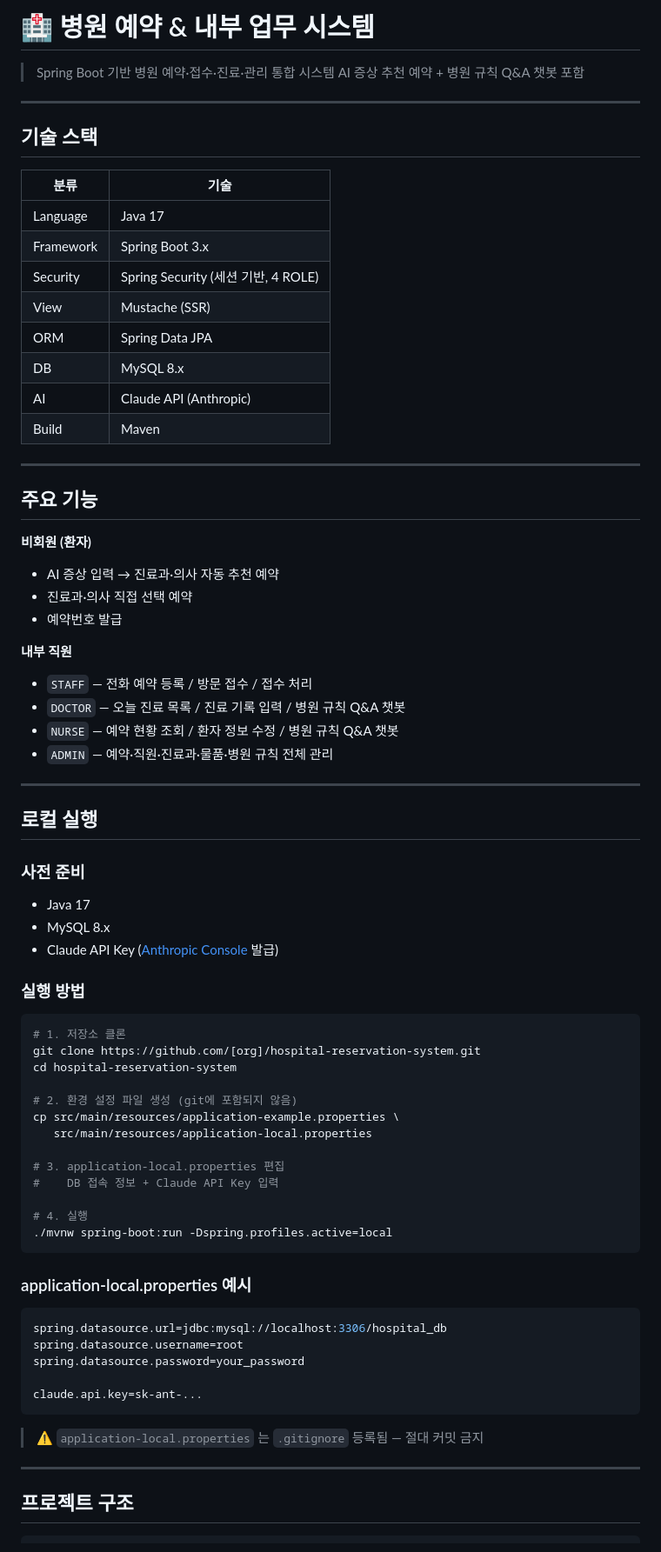
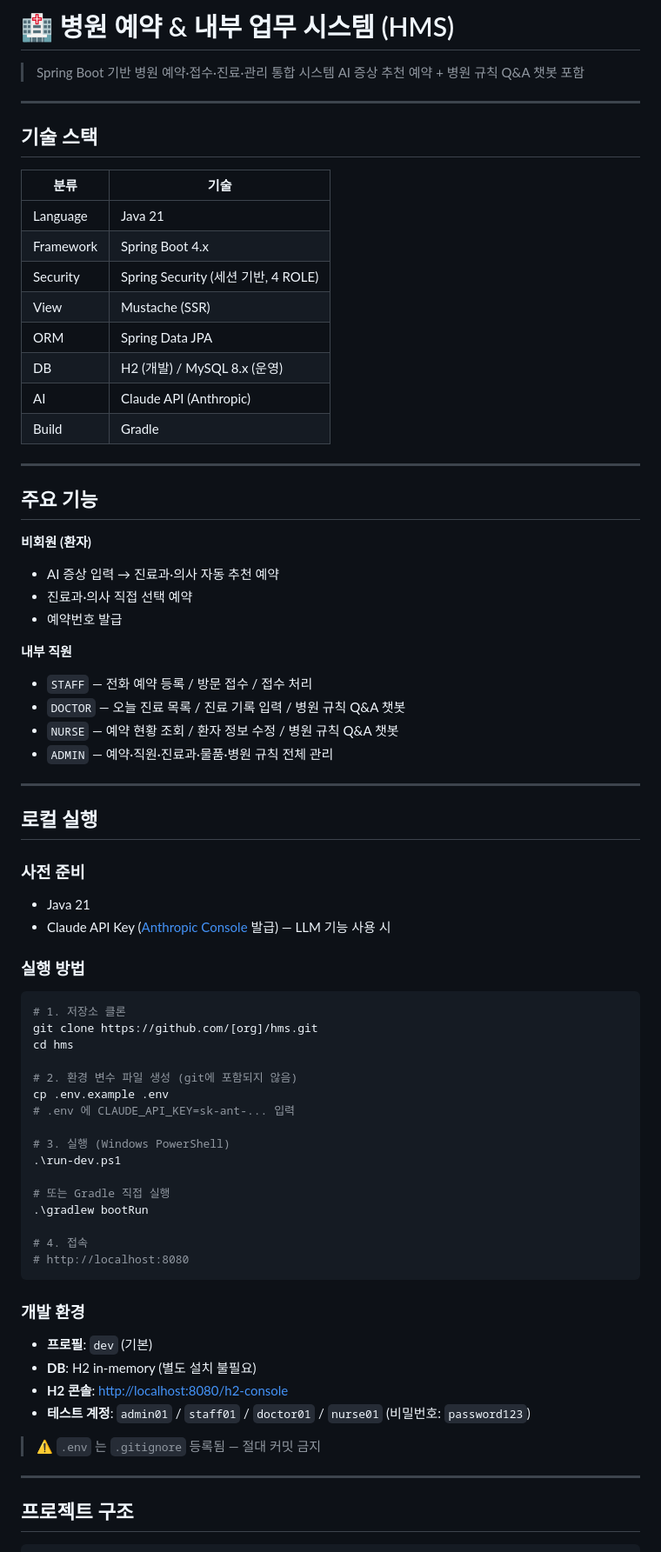
Before and after one commit to proejct-team-alpha/hms, a Markdown page: README.md, the part around one of its changes. Shown at 87% size. Drawn GitHub-style.

````diff
--- a/README.md
+++ b/README.md
@@ -1,4 +1,4 @@
-# 🏥 병원 예약 & 내부 업무 시스템
+# 🏥 병원 예약 & 내부 업무 시스템 (HMS)
 
 > Spring Boot 기반 병원 예약·접수·진료·관리 통합 시스템
 > AI 증상 추천 예약 + 병원 규칙 Q&A 챗봇 포함
@@ -7,27 +7,29 @@
 
 ## 기술 스택
 
-| 분류 | 기술 |
-|------|------|
-| Language | Java 17 |
-| Framework | Spring Boot 3.x |
-| Security | Spring Security (세션 기반, 4 ROLE) |
-| View | Mustache (SSR) |
-| ORM | Spring Data JPA |
-| DB | MySQL 8.x |
-| AI | Claude API (Anthropic) |
-| Build | Maven |
+| 분류      | 기술                                |
+| --------- | ----------------------------------- |
+| Language  | Java 21                             |
+| Framework | Spring Boot 4.x                     |
+| Security  | Spring Security (세션 기반, 4 ROLE) |
+| View      | Mustache (SSR)                      |
+| ORM       | Spring Data JPA                     |
+| DB        | H2 (개발) / MySQL 8.x (운영)        |
+| AI        | Claude API (Anthropic)              |
+| Build     | Gradle                              |
 
 ---
 
 ## 주요 기능
 
 **비회원 (환자)**
+
 - AI 증상 입력 → 진료과·의사 자동 추천 예약
 - 진료과·의사 직접 선택 예약
 - 예약번호 발급
 
 **내부 직원**
+
 - `STAFF` — 전화 예약 등록 / 방문 접수 / 접수 처리
 - `DOCTOR` — 오늘 진료 목록 / 진료 기록 입력 / 병원 규칙 Q&A 챗봇
 - `NURSE` — 예약 현황 조회 / 환자 정보 수정 / 병원 규칙 Q&A 챗봇
@@ -38,39 +40,39 @@
 ## 로컬 실행
 
 ### 사전 준비
-- Java 17
-- MySQL 8.x
-- Claude API Key ([Anthropic Console](https://console.anthropic.com) 발급)
+
+- Java 21
+- Claude API Key ([Anthropic Console](https://console.anthropic.com) 발급) — LLM 기능 사용 시
 
 ### 실행 방법
 
 ```bash
 # 1. 저장소 클론
-git clone https://github.com/[org]/hospital-reservation-system.git
-cd hospital-reservation-system
+git clone https://github.com/[org]/hms.git
+cd hms
 
-# 2. 환경 설정 파일 생성 (git에 포함되지 않음)
-cp src/main/resources/application-example.properties \
-   src/main/resources/application-local.properties
+# 2. 환경 변수 파일 생성 (git에 포함되지 않음)
+cp .env.example .env
+# .env 에 CLAUDE_API_KEY=sk-ant-... 입력
 
-# 3. application-local.properties 편집
-#    DB 접속 정보 + Claude API Key 입력
+# 3. 실행 (Windows PowerShell)
+.\run-dev.ps1
 
-# 4. 실행
-./mvnw spring-boot:run -Dspring.profiles.active=local
+# 또는 Gradle 직접 실행
+.\gradlew bootRun
+
+# 4. 접속
+# http://localhost:8080
 ```
 
-### application-local.properties 예시
+### 개발 환경
 
-```properties
-spring.datasource.url=jdbc:mysql://localhost:3306/hospital_db
-spring.datasource.username=root
-spring.datasource.password=your_password
+- **프로필**: `dev` (기본)
+- **DB**: H2 in-memory (별도 설치 불필요)
+- **H2 콘솔**: <http://localhost:8080/h2-console>
+- **테스트 계정**: `admin01` / `staff01` / `doctor01` / `nurse01` (비밀번호: `password123`)
 
-claude.api.key=sk-ant-...
-```
-
-> ⚠️ `application-local.properties` 는 `.gitignore` 등록됨 — 절대 커밋 금지
+> ⚠️ `.env` 는 `.gitignore` 등록됨 — 절대 커밋 금지
 
 ---
 
````
Also changed, not shown: other parts of README.md (+33 -32 lines).
